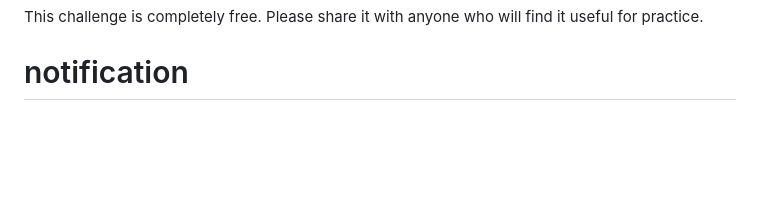
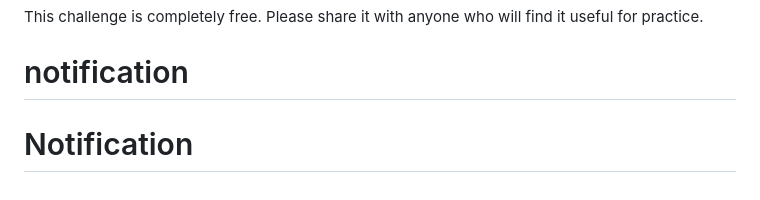
Before and after one commit to 1407jegan/jeganNotification, a Markdown page: README.md, the part around the change. Rendered like a GitHub page; blank space fills up the shorter version.

```diff
--- a/README.md
+++ b/README.md
@@ -94,3 +94,4 @@ We love receiving feedback! We're always looking to improve our challenges and o
 This challenge is completely free. Please share it with anyone who will find it useful for practice.
 
 # notification
+# Notification
```
